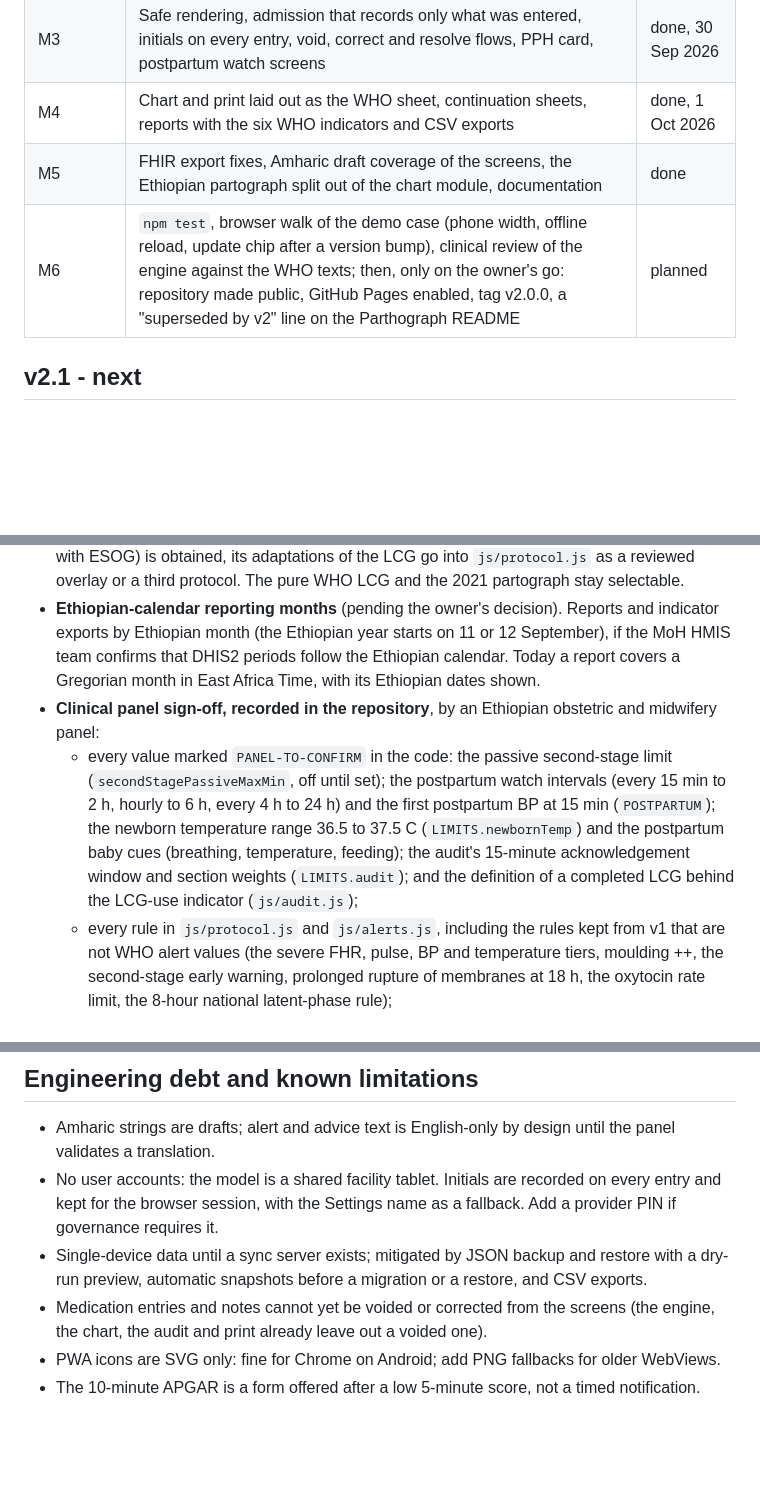
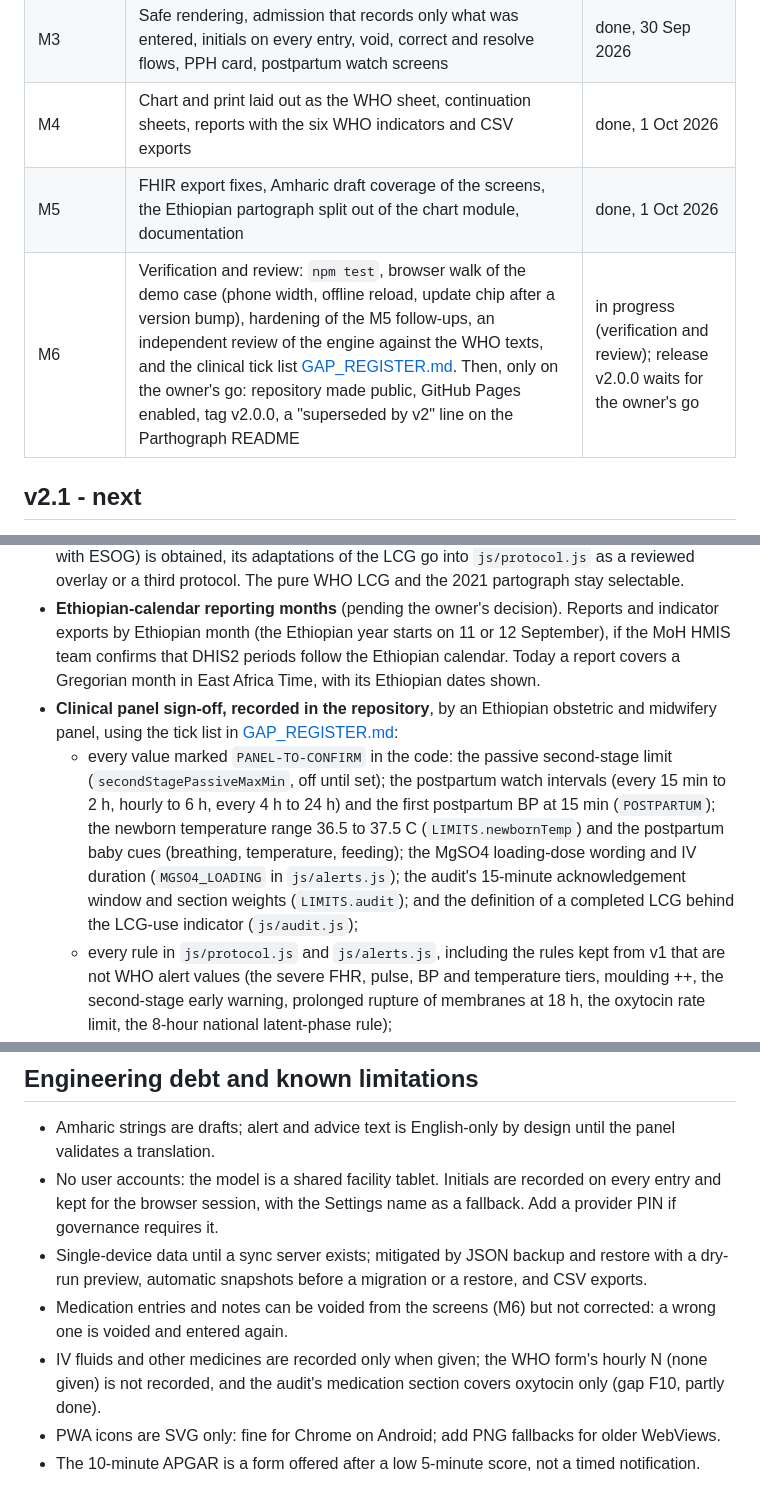
Before and after one commit to africa-digital-health-academy/labour-care-guide, a Markdown page: docs/ROADMAP.md, 3 parts joined by grey strips. Rendered like a GitHub page; blank space fills up the shorter version.

```diff
--- a/docs/ROADMAP.md
+++ b/docs/ROADMAP.md
@@ -15,8 +15,8 @@ Started on 28 September 2026 from the v1.3.0 tree. One branch and one pull reque
 | M2 | Clinical engine aligned with the WHO LCG form and manual: WHO codes, pushing marker, parity-specific limits, alert lifecycle, append-only record layer, PPH 2025 trigger and bundle, postpartum watch, per-case audit, facility indicators | done, 30 Sep 2026 |
 | M3 | Safe rendering, admission that records only what was entered, initials on every entry, void, correct and resolve flows, PPH card, postpartum watch screens | done, 30 Sep 2026 |
 | M4 | Chart and print laid out as the WHO sheet, continuation sheets, reports with the six WHO indicators and CSV exports | done, 1 Oct 2026 |
-| M5 | FHIR export fixes, Amharic draft coverage of the screens, the Ethiopian partograph split out of the chart module, documentation | done |
-| M6 | `npm test`, browser walk of the demo case (phone width, offline reload, update chip after a version bump), clinical review of the engine against the WHO texts; then, only on the owner's go: repository made public, GitHub Pages enabled, tag v2.0.0, a "superseded by v2" line on the Parthograph README | planned |
+| M5 | FHIR export fixes, Amharic draft coverage of the screens, the Ethiopian partograph split out of the chart module, documentation | done, 1 Oct 2026 |
+| M6 | Verification and review: `npm test`, browser walk of the demo case (phone width, offline reload, update chip after a version bump), hardening of the M5 follow-ups, an independent review of the engine against the WHO texts, and the clinical tick list [GAP_REGISTER.md](GAP_REGISTER.md). Then, only on the owner's go: repository made public, GitHub Pages enabled, tag v2.0.0, a "superseded by v2" line on the Parthograph README | in progress (verification and review); release v2.0.0 waits for the owner's go |
 
 ## v2.1 - next
 
@@ -25,8 +25,8 @@ Started on 28 September 2026 from the v1.3.0 tree. One branch and one pull reque
 - **DHIS2 push.** Monthly aggregate data values (the HMIS counts and the six WHO indicators) sent to Ethiopia's DHIS2, mapped to its data elements, to end duplicate reporting.
 - **Ethiopian national adaptation slot.** Once the 2024 National Intrapartum Care Guideline (MoH with ESOG) is obtained, its adaptations of the LCG go into `js/protocol.js` as a reviewed overlay or a third protocol. The pure WHO LCG and the 2021 partograph stay selectable.
 - **Ethiopian-calendar reporting months** (pending the owner's decision). Reports and indicator exports by Ethiopian month (the Ethiopian year starts on 11 or 12 September), if the MoH HMIS team confirms that DHIS2 periods follow the Ethiopian calendar. Today a report covers a Gregorian month in East Africa Time, with its Ethiopian dates shown.
-- **Clinical panel sign-off, recorded in the repository**, by an Ethiopian obstetric and midwifery panel:
-  - every value marked `PANEL-TO-CONFIRM` in the code: the passive second-stage limit (`secondStagePassiveMaxMin`, off until set); the postpartum watch intervals (every 15 min to 2 h, hourly to 6 h, every 4 h to 24 h) and the first postpartum BP at 15 min (`POSTPARTUM`); the newborn temperature range 36.5 to 37.5 C (`LIMITS.newbornTemp`) and the postpartum baby cues (breathing, temperature, feeding); the audit's 15-minute acknowledgement window and section weights (`LIMITS.audit`); and the definition of a completed LCG behind the LCG-use indicator (`js/audit.js`);
+- **Clinical panel sign-off, recorded in the repository**, by an Ethiopian obstetric and midwifery panel, using the tick list in [GAP_REGISTER.md](GAP_REGISTER.md):
+  - every value marked `PANEL-TO-CONFIRM` in the code: the passive second-stage limit (`secondStagePassiveMaxMin`, off until set); the postpartum watch intervals (every 15 min to 2 h, hourly to 6 h, every 4 h to 24 h) and the first postpartum BP at 15 min (`POSTPARTUM`); the newborn temperature range 36.5 to 37.5 C (`LIMITS.newbornTemp`) and the postpartum baby cues (breathing, temperature, feeding); the MgSO4 loading-dose wording and IV duration (`MGSO4_LOADING` in `js/alerts.js`); the audit's 15-minute acknowledgement window and section weights (`LIMITS.audit`); and the definition of a completed LCG behind the LCG-use indicator (`js/audit.js`);
   - every rule in `js/protocol.js` and `js/alerts.js`, including the rules kept from v1 that are not WHO alert values (the severe FHR, pulse, BP and temperature tiers, moulding ++, the second-stage early warning, prolonged rupture of membranes at 18 h, the oxytocin rate limit, the 8-hour national latent-phase rule);
   - the acknowledgement load of the re-asking rule (up to 12 an hour for a persistent abnormal FHR in the second stage);
   - the Amharic drafts, and the translation of alert titles and advice, which stay in English until the panel validates them.
@@ -46,6 +46,7 @@ Started on 28 September 2026 from the v1.3.0 tree. One branch and one pull reque
 - Amharic strings are drafts; alert and advice text is English-only by design until the panel validates a translation.
 - No user accounts: the model is a shared facility tablet. Initials are recorded on every entry and kept for the browser session, with the Settings name as a fallback. Add a provider PIN if governance requires it.
 - Single-device data until a sync server exists; mitigated by JSON backup and restore with a dry-run preview, automatic snapshots before a migration or a restore, and CSV exports.
-- Medication entries and notes cannot yet be voided or corrected from the screens (the engine, the chart, the audit and print already leave out a voided one).
+- Medication entries and notes can be voided from the screens (M6) but not corrected: a wrong one is voided and entered again.
+- IV fluids and other medicines are recorded only when given; the WHO form's hourly N (none given) is not recorded, and the audit's medication section covers oxytocin only (gap F10, partly done).
 - PWA icons are SVG only: fine for Chrome on Android; add PNG fallbacks for older WebViews.
 - The 10-minute APGAR is a form offered after a low 5-minute score, not a timed notification.
```
Also changed, not shown: README.md (+5 -3 lines), docs/GAP_REGISTER.md (added, +100 -0 lines).
